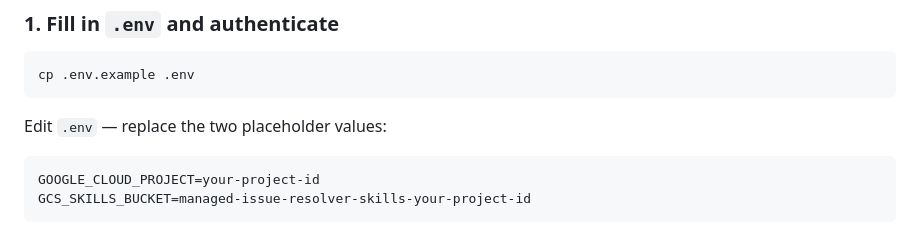
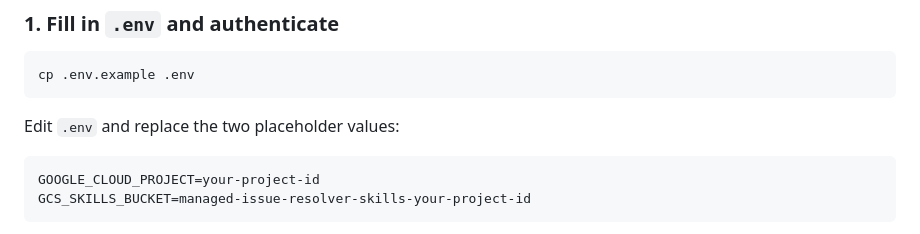
Before and after one commit to Saoussen-CH/github-issue-resolver, a Markdown page: README.md, the part around the change. Rendered like a GitHub page.

````diff
--- a/README.md
+++ b/README.md
@@ -128,7 +128,7 @@ gh repo create managed-issue-resolver --public --source=. --remote=origin --push
 cp .env.example .env
 ```
 
-Edit `.env` — replace the two placeholder values:
+Edit `.env` and replace the two placeholder values:
 
 ```
 GOOGLE_CLOUD_PROJECT=your-project-id
````
Also changed, not shown: codelab/index.lab.md (+128 -93 lines).
